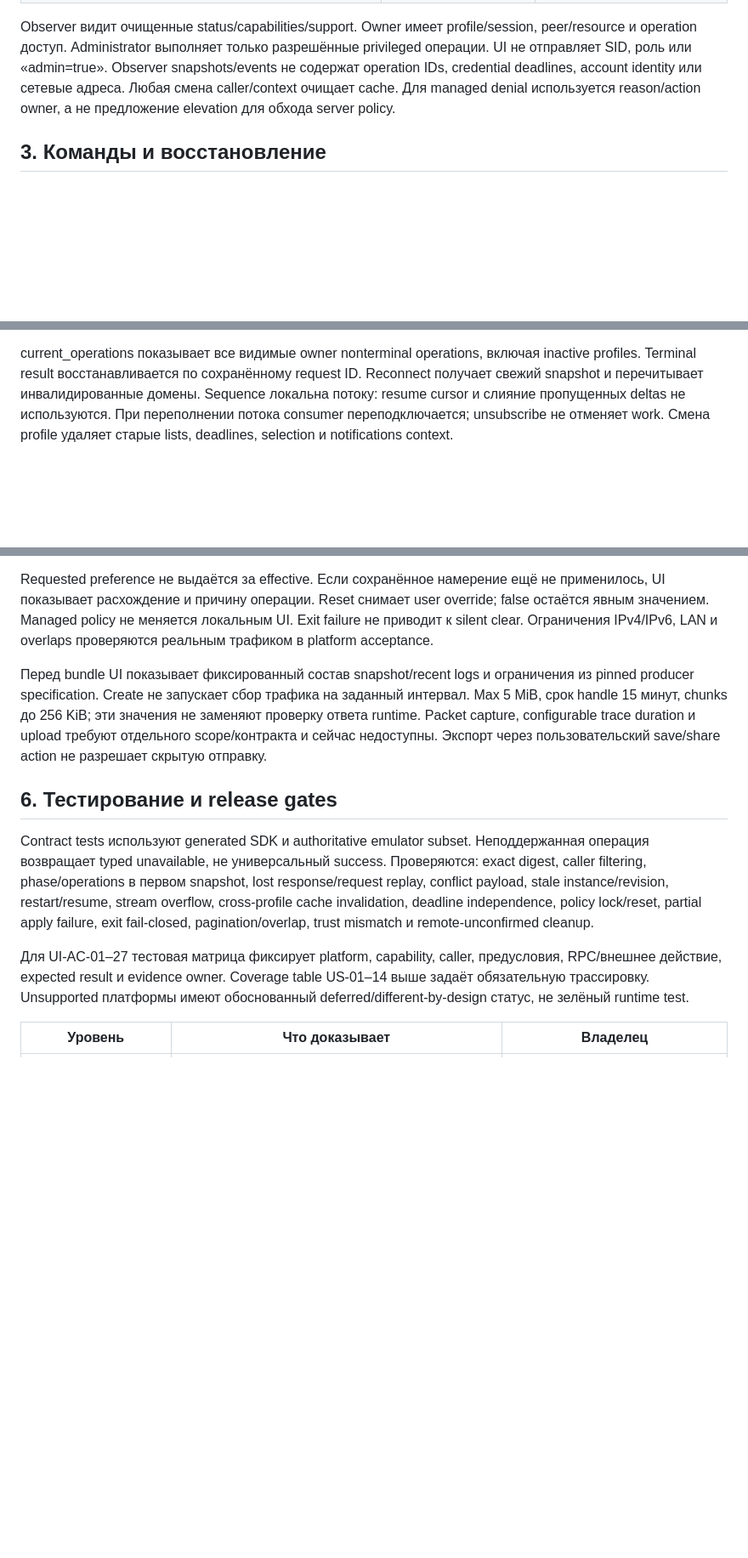
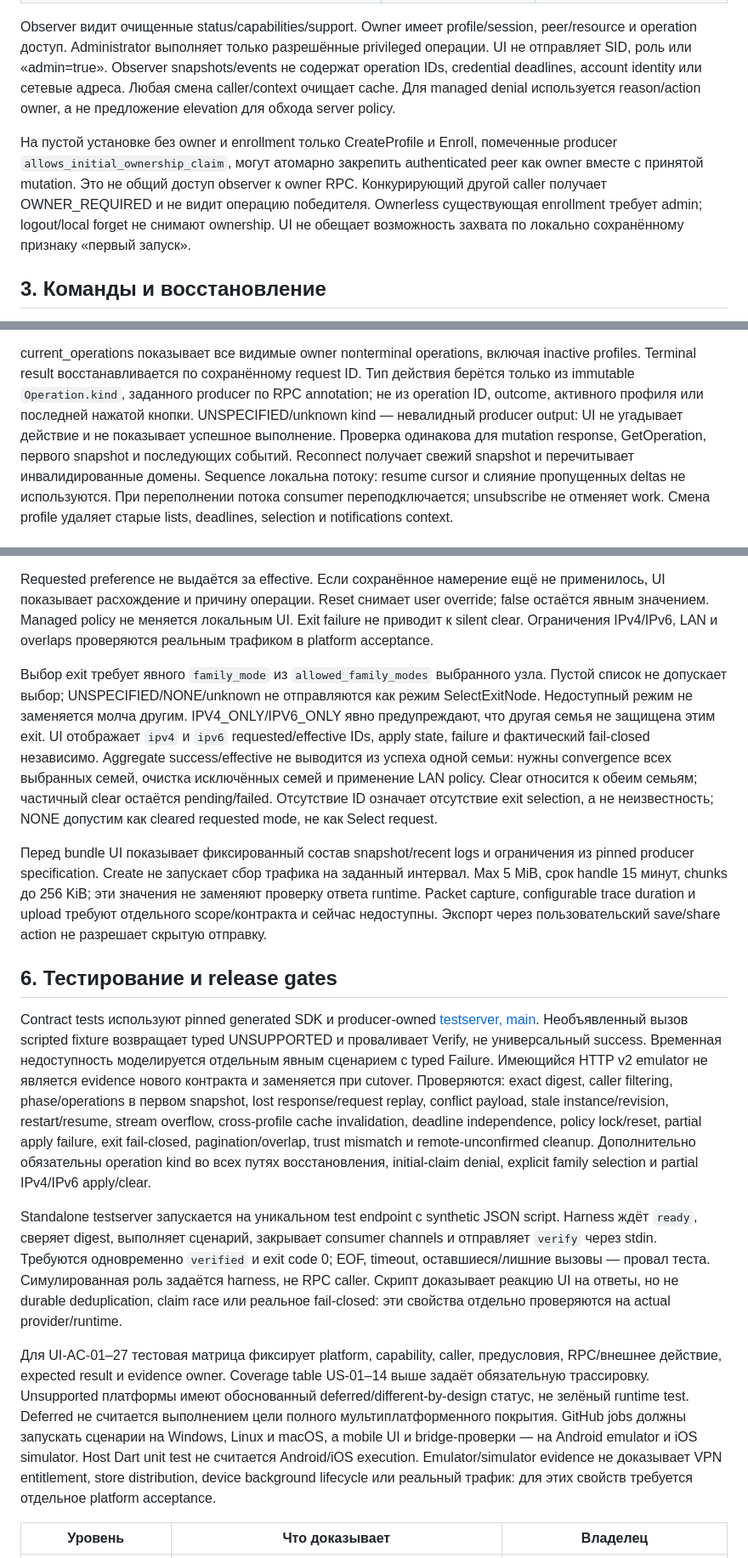
Before and after one commit to endless-net/client-ui, a Markdown page: docs/client-ui-system-analysis.md, 3 parts joined by grey strips. Shown at 85% size. Rendered like a GitHub page; blank space fills up the shorter version.

Commit message:
docs: align client UI analysis with current v0 contract

```diff
--- a/docs/client-ui-system-analysis.md
+++ b/docs/client-ui-system-analysis.md
@@ -71,6 +82,14 @@ account identity или сетевые адреса. Любая смена calle
 Для managed denial используется reason/action owner, а не предложение elevation
 для обхода server policy.
 
+На пустой установке без owner и enrollment только CreateProfile и Enroll,
+помеченные producer `allows_initial_ownership_claim`, могут атомарно закрепить
+authenticated peer как owner вместе с принятой mutation. Это не общий доступ
+observer к owner RPC. Конкурирующий другой caller получает OWNER_REQUIRED и
+не видит операцию победителя. Ownerless существующая enrollment требует admin;
+logout/local forget не снимают ownership. UI не обещает возможность захвата
+по локально сохранённому признаку «первый запуск».
+
 ## 3. Команды и восстановление
 
 UI сохраняет request ID до отправки намерения, не сохраняя enrollment token в
@@ -88,6 +107,11 @@ Disconnect остаётся доступен и исключает возвра
 
 current_operations показывает все видимые owner nonterminal operations, включая
 inactive profiles. Terminal result восстанавливается по сохранённому request ID.
+Тип действия берётся только из immutable `Operation.kind`, заданного producer
+по RPC annotation; не из operation ID, outcome, активного профиля или последней
+нажатой кнопки. UNSPECIFIED/unknown kind — невалидный producer output: UI не
+угадывает действие и не показывает успешное выполнение. Проверка одинакова для
+mutation response, GetOperation, первого snapshot и последующих событий.
 Reconnect получает свежий snapshot и перечитывает инвалидированные домены.
 Sequence локальна потоку: resume cursor и слияние пропущенных deltas не используются.
 При переполнении потока consumer переподключается; unsubscribe не отменяет work.
@@ -131,6 +155,17 @@ user override; false остаётся явным значением. Managed pol
 локальным UI. Exit failure не приводит к silent clear. Ограничения IPv4/IPv6,
 LAN и overlaps проверяются реальным трафиком в platform acceptance.
 
+Выбор exit требует явного `family_mode` из `allowed_family_modes` выбранного
+узла. Пустой список не допускает выбор; UNSPECIFIED/NONE/unknown не отправляются
+как режим SelectExitNode. Недоступный режим не заменяется молча другим.
+IPV4_ONLY/IPV6_ONLY явно предупреждают, что другая семья не защищена этим exit.
+UI отображает `ipv4` и `ipv6` requested/effective IDs, apply state, failure и
+фактический fail-closed независимо. Aggregate success/effective не выводится из
+успеха одной семьи: нужны convergence всех выбранных семей, очистка исключённых
+семей и применение LAN policy. Clear относится к обеим семьям; частичный clear
+остаётся pending/failed. Отсутствие ID означает отсутствие exit selection, а не
+неизвестность; NONE допустим как cleared requested mode, не как Select request.
+
 Перед bundle UI показывает фиксированный состав snapshot/recent logs и
 ограничения из pinned producer specification. Create не запускает сбор трафика
 на заданный интервал. Max 5 MiB, срок handle 15 минут, chunks до 256 KiB;
@@ -140,18 +175,38 @@ trace duration и upload требуют отдельного scope/контра
 
 ## 6. Тестирование и release gates
 
-Contract tests используют generated SDK и authoritative emulator subset.
-Неподдержанная операция возвращает typed unavailable, не универсальный success.
+Contract tests используют pinned generated SDK и producer-owned
+[testserver, main](https://github.com/endless-net/client/tree/main/clientipc/testserver).
+Необъявленный вызов scripted fixture возвращает typed UNSUPPORTED и проваливает
+Verify, не универсальный success. Временная недоступность моделируется отдельным
+явным сценарием с typed Failure. Имеющийся HTTP v2 emulator не является evidence
+нового контракта и заменяется при cutover.
 Проверяются: exact digest, caller filtering, phase/operations в первом snapshot,
 lost response/request replay, conflict payload, stale instance/revision,
 restart/resume, stream overflow, cross-profile cache invalidation, deadline
 independence, policy lock/reset, partial apply failure, exit fail-closed,
 pagination/overlap, trust mismatch и remote-unconfirmed cleanup.
+Дополнительно обязательны operation kind во всех путях восстановления,
+initial-claim denial, explicit family selection и partial IPv4/IPv6 apply/clear.
+
+Standalone testserver запускается на уникальном test endpoint с synthetic JSON
+script. Harness ждёт `ready`, сверяет digest, выполняет сценарий, закрывает
+consumer channels и отправляет `verify` через stdin. Требуются одновременно
+`verified` и exit code 0; EOF, timeout, оставшиеся/лишние вызовы — провал теста.
+Симулированная роль задаётся harness, не RPC caller. Скрипт доказывает реакцию UI
+на ответы, но не durable deduplication, claim race или реальное fail-closed:
+эти свойства отдельно проверяются на actual provider/runtime.
 
 Для UI-AC-01–27 тестовая матрица фиксирует platform, capability, caller,
 предусловия, RPC/внешнее действие, expected result и evidence owner. Coverage
 table US-01–14 выше задаёт обязательную трассировку. Unsupported платформы
 имеют обоснованный deferred/different-by-design статус, не зелёный runtime test.
+Deferred не считается выполнением цели полного мультиплатформенного покрытия.
+GitHub jobs должны запускать сценарии на Windows, Linux и macOS, а mobile UI
+и bridge-проверки — на Android emulator и iOS simulator. Host Dart unit test
+не считается Android/iOS execution. Emulator/simulator evidence не доказывает
+VPN entitlement, store distribution, device background lifecycle или реальный
+трафик: для этих свойств требуется отдельное platform acceptance.
 
 | Уровень | Что доказывает | Владелец |
 | --- | --- | --- |
```
Also changed, not shown: other parts of docs/client-ui-system-analysis.md (+14 -3 lines).
